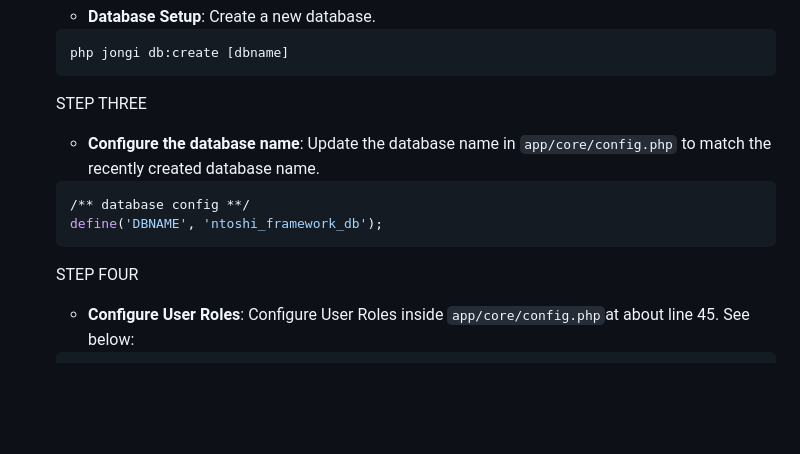
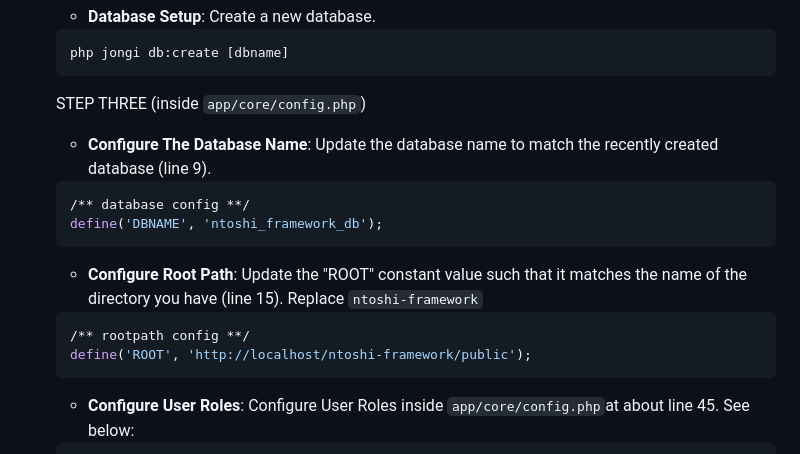
Before and after one commit to Jongi-TheAutodidact/ntoshi-php-mvc-framework, a Markdown page: README.md, the part around the change. Drawn GitHub-style; blank space fills up the shorter version.

````diff
--- a/README.md
+++ b/README.md
@@ -30,13 +30,19 @@ This lightweight, easy-to-use framework offers a fast and efficient way to devel
     ```bash
     php jongi db:create [dbname]
     ```
-    STEP THREE
-    - **Configure the database name**: Update the database name in `app/core/config.php` to match the recently created database name.
+    STEP THREE (inside `app/core/config.php`)
+    - **Configure The Database Name**: Update the database name to match the recently created database (line 9).
     ```bash
     /** database config **/
 	define('DBNAME', 'ntoshi_framework_db');
     ```
-    STEP FOUR
+
+    - **Configure Root Path**: Update the "ROOT" constant value such that it matches the name of the directory you have (line 15). Replace `ntoshi-framework`
+    ```bash
+    /** rootpath config **/
+	define('ROOT', 'http://localhost/ntoshi-framework/public');
+    ```
+
    - **Configure User Roles**: Configure User Roles inside `app/core/config.php`at about line 45. See below:
     ```bash
     define('USER_ROLES', array_map('ucwords', array_map('strtolower', [
````
